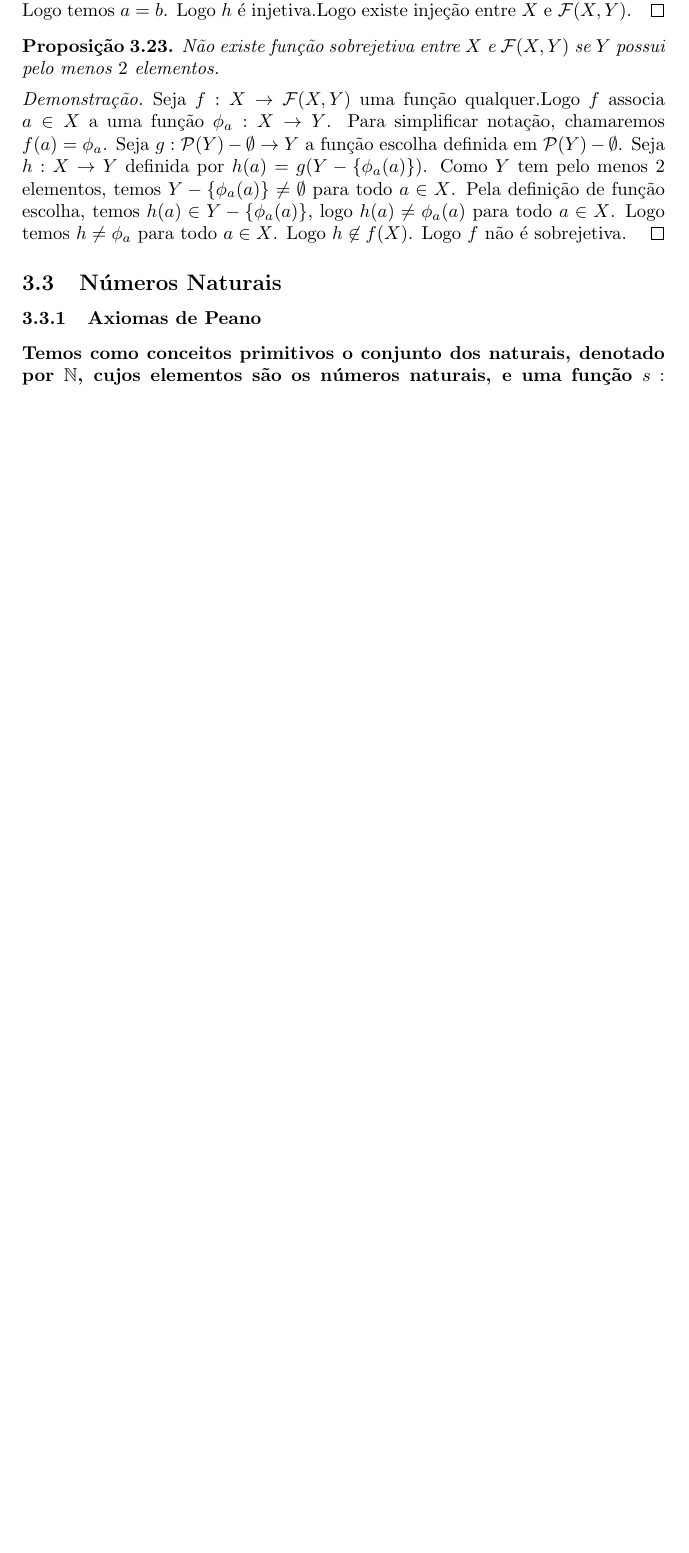
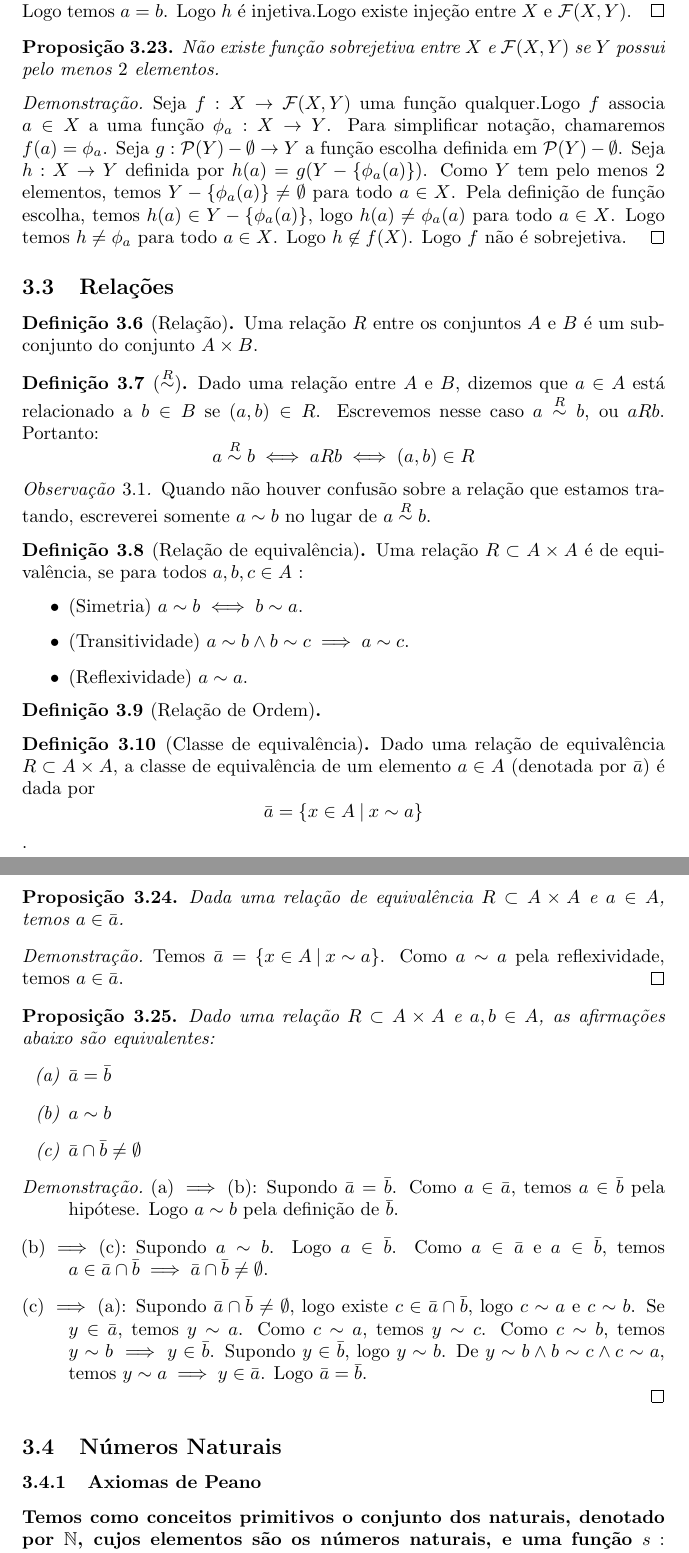
Before and after one commit to TalesAmaral/latex, a LaTeX document (analise.tex): part of page 10 of 42 before the commit and two parts of pages 10 and 11 of 43 after it, the two joined at a grey line, cut so that both start at the same text, the shorter picture padded with empty space. Compiled offline with pdfLaTeX.

Commit message:
adicionando relações

```diff
--- a/analise.tex
+++ b/analise.tex
@@ -341,6 +341,52 @@ Aqui estão depositadas as notas do aluno de graduação Tales da Silva Amaral.
 %\begin{proof}
 	%Definindo $\phi: Z \to W$, que associa $h\in Z$ a $g: Y \to Y$, definida por $g(y) = f(h(f^{-1}(y)))$.  Como $g$ é composição de bijeções, temos $g$ bijeção. Logo $g\in W$.  Se $\phi(h) = \phi(p)$, temos $f(h(f^{-1}(y))) = f(p(f^{-1}(y)))$ para todo $y\in Y$. Como $f$ é injetiva, temos $h(f^{-1}(y)) = p(f^{-1}(y))$.  Tomando $y = f(x)$, para $x\in X$, temos $h(f^{-1}(f(x))) = p(f^{-1}(f(x))) \implies h(x) = p(x)$ para todo $x\in X$. Logo $h = p$.
 %\end{proof}
+\subsection{Relações}
+\begin{definicao}[Relação]
+	Uma relação $R$ entre os conjuntos $A$ e $B$ é um subconjunto do conjunto $A\times B$.
+\end{definicao}
+\begin{definicao}[$\overset{R}{\sim}$]
+	Dado uma relação entre $A$ e $B$, dizemos que $a\in A$ está relacionado a $b\in B$ se $(a,b) \in R$. Escrevemos nesse caso $a\overset{R}{\sim}  b$, ou $aRb$. Portanto:
+	$$ a\overset{R}{\sim} b \iff aRb \iff  (a,b) \in R$$
+\end{definicao}
+\begin{obs}
+	Quando não houver confusão sobre a relação que estamos tratando, escreverei somente $a\sim b$ no lugar de $a\overset{R}{\sim} b$.
+\end{obs}
+\begin{definicao}[Relação de equivalência]
+	Uma relação $R \subset A \times A$ é de equivalência, se para todos $a,b,c \in A$ :
+	\begin{itemize}
+		\item (Simetria) $a\sim b \iff  b \sim a$.
+		\item (Transitividade)  $a \sim b \land b \sim c \implies a \sim c$.
+		\item  (Reflexividade) $a \sim a$.
+	\end{itemize}
+\end{definicao}
+\begin{definicao}[Relação de Ordem]
+	%carro
+\end{definicao}
+\begin{definicao}[Classe de equivalência]
+	Dado uma relação de equivalência $R\subset A\times A$, a classe de equivalência de um elemento  $a\in A$ (denotada por $\bar{a}$) é dada por $$ \bar{a} = \left\{ x\in A \: | \: x\sim a \right\}$$.
+\end{definicao}
+\begin{prop}
+	Dada uma relação de equivalência $R\subset A \times A$ e $a\in A$, temos $a\in \bar{a}$.
+\end{prop}
+\begin{proof}
+	Temos $\bar{a} = \left\{ x\in A \: | \: x\sim a \right\}$. Como $a\sim a$ pela reflexividade, temos $a\in \bar{a}$.
+\end{proof}
+\begin{prop}
+	Dado uma relação $R \subset A \times A$ e $a,b\in A$, as afirmações abaixo são equivalentes:
+	\begin{enumerate}[label = (\alph*)]
+		\item  $\bar{a} = \bar{b}$
+		\item  $ a\sim b$
+		\item  $ \bar{a} \cap \bar{b} \neq \emptyset$
+	\end{enumerate}
+\end{prop}
+\begin{proof}
+	\begin{enumerate}[itemindent=36pt]
+		\item[(a) $\implies$ (b):] Supondo $\bar{a} = \bar{b}$. Como $a\in \bar{a}$, temos $a\in \bar{b}$ pela hipótese. Logo $a \sim b$ pela definição de $\bar{b}$.
+		\item[(b) $\implies$ (c):] Supondo $a\sim b$.  Logo $a\in \bar{b}$. Como $a\in \bar{a}$ e $a\in \bar{b}$, temos $a\in \bar{a} \cap \bar{b} \implies \bar{a} \cap \bar{b} \neq\emptyset$.
+		\item[(c) $\implies$ (a):] Supondo $\bar{a} \cap \bar{b} \neq \emptyset$, logo existe $c\in  \bar{a} \cap \bar{b}$, logo $c\sim a$ e $c\sim b$. Se $y \in \bar{a}$, temos $ y\sim a$. Como $c\sim a$, temos $y\sim c$. Como $c\sim b$, temos $y\sim b \implies y\in \bar{b}$. Supondo $y\in \bar{b}$, logo $y\sim b$. De $y\sim b \land b\sim c \land c \sim a$, temos $y\sim a \implies y\in \bar{a}$. Logo $\bar{a} = \bar{b}$.
+	\end{enumerate}
+\end{proof}
 \subsection{Números Naturais}
 \subsubsection{Axiomas de Peano}
 \paragraph{Temos como conceitos primitivos o conjunto dos naturais, denotado por $\mathbb{N}$, cujos elementos são os números naturais, e uma função $s:\mathbb{N} \to \mathbb{N}$. Para cada $n\in \mathbb{N}$, o número $s(n)$ é o sucessor de $n$.  Temos os axiomas:}
```
Also changed, not shown: analise.pdf, 4 other files.
